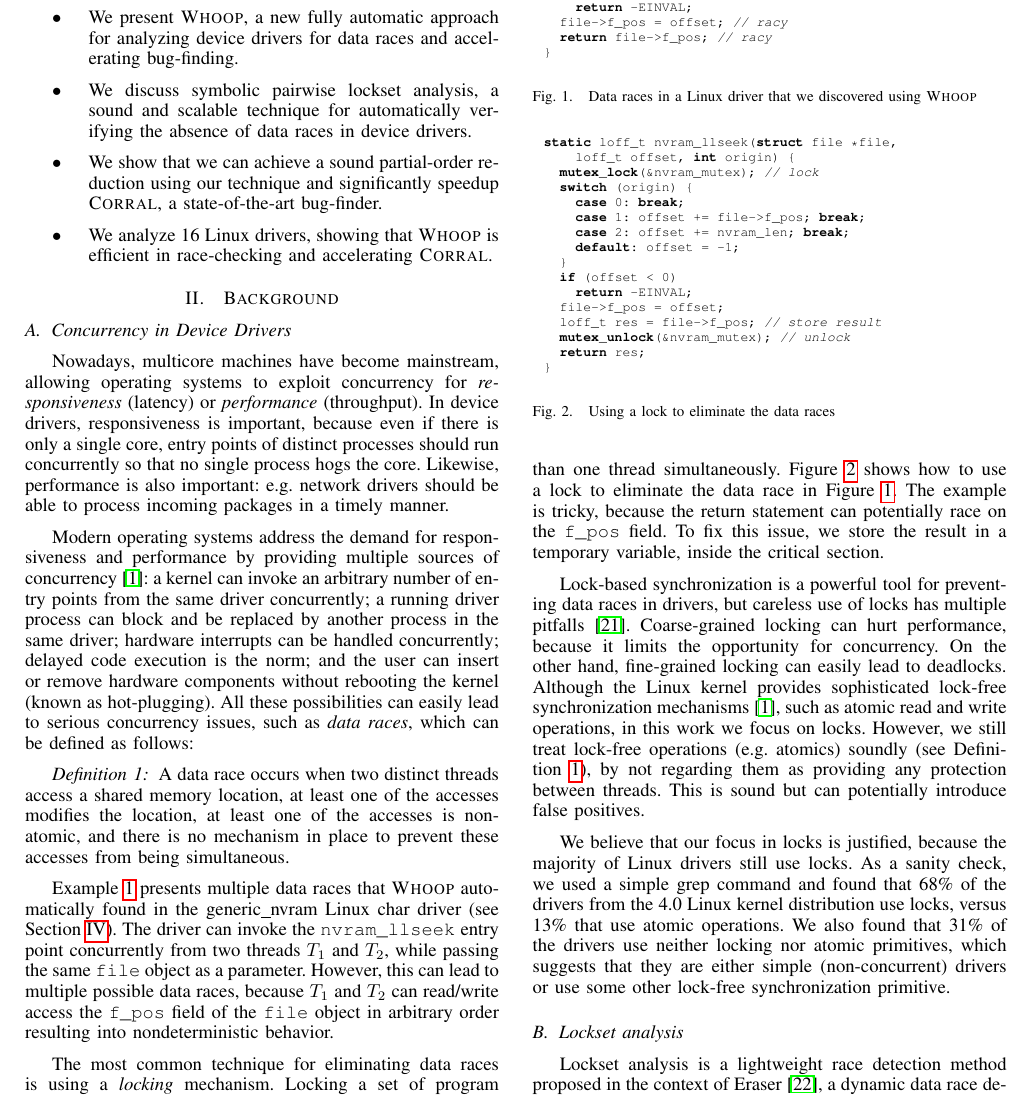
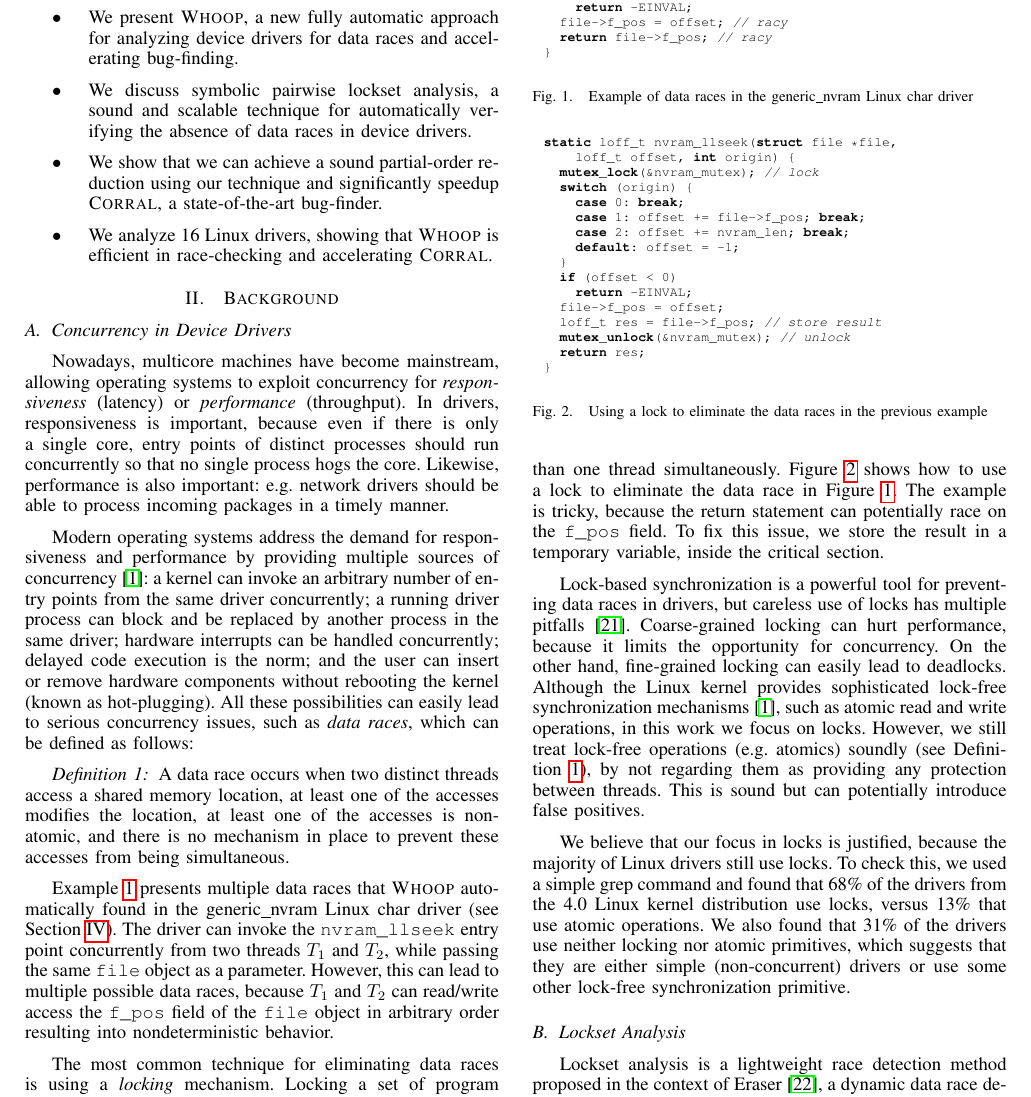
Before and after one commit to pdeligia/WhoopPaper, a LaTeX paper (paper.tex, which reads background.tex): part of page 2 of 8 before the commit and part of page 2 of 14 after it, cut so that both start at the same text. Compiled offline with pdfLaTeX.

Commit message:
update in background

```diff
--- a/background.tex
+++ b/background.tex
@@ -1,7 +1,7 @@
 \subsection{Concurrency in Device Drivers}
 \label{bg:concurrency}
 
-Nowadays, multicore machines have become mainstream, allowing operating systems to exploit concurrency for \emph{responsiveness} (latency) or \emph{performance} (throughput). In device drivers, responsiveness is important, because even if there is only a single core, entry points of distinct processes should run concurrently so that no single process hogs the core. Likewise, performance is also important: e.g. network drivers should be able to process incoming packages in a timely manner.
+Nowadays, multicore machines have become mainstream, allowing operating systems to exploit concurrency for \emph{responsiveness} (latency) or \emph{performance} (throughput). In drivers, responsiveness is important, because even if there is only a single core, entry points of distinct processes should run concurrently so that no single process hogs the core. Likewise, performance is also important: e.g. network drivers should be able to process incoming packages in a timely manner.
 
 Modern operating systems address the demand for responsiveness and performance by providing multiple sources of concurrency~\cite{corbet2005linux}: a kernel can invoke an arbitrary number of entry points from the same driver concurrently; a running driver process can block and be replaced by another process in the same driver; hardware interrupts can be handled concurrently; delayed code execution is the norm; and the user can insert or remove hardware components without rebooting the kernel (known as hot-plugging). All these possibilities can easily lead to serious concurrency issues, such as \emph{data races}, which can be defined as follows:
 
@@ -28,14 +28,14 @@ static loff_t nvram_llseek(struct file *file,
   return file->f_pos; // racy
 }
 \end{lstlisting}
-\caption{Data races in a Linux driver that we discovered using \whoop}\label{fig:data_race_example}
+\caption{Example of data races in the generic\_nvram Linux char driver}\label{fig:data_race_example}
 \end{figure}
 
 The most common technique for eliminating data races is using a \emph{locking} mechanism. Locking a set of program statements that access a shared resource creates a \emph{critical section}, i.e. source code that cannot be executed by more than one thread simultaneously. Figure~\ref{fig:lock_example} shows how to use a lock to eliminate the data race in Figure~\ref{fig:data_race_example}. The example is tricky, because the return statement can potentially race on the \texttt{f\_pos} field. To fix this issue, we store the result in a temporary variable, inside the critical section.
 
 Lock-based synchronization is a powerful tool for preventing data races in drivers, but careless use of locks has multiple pitfalls~\cite{sutter2005software}. Coarse-grained locking can hurt performance, because it limits the opportunity for concurrency. On the other hand, fine-grained locking can easily lead to deadlocks. Although the Linux kernel provides sophisticated lock-free synchronization mechanisms~\cite{corbet2005linux}, such as atomic read and write operations, in this work we focus on locks. However, we still treat lock-free operations (e.g. atomics) soundly (see Definition~\ref{definition:datarace}), by not regarding them as providing any protection between threads. This is sound but can potentially introduce false positives.
 
-We believe that our focus in locks is justified, because the majority of Linux drivers still use locks. As a sanity check, we used a simple grep command and found that 68\% of the drivers from the 4.0 Linux kernel distribution use locks, versus 13\% that use atomic operations. We also found that 31\% of the drivers use neither locking nor atomic primitives, which suggests that they are either simple (non-concurrent) drivers or use some other lock-free synchronization primitive.
+We believe that our focus in locks is justified, because the majority of Linux drivers still use locks. To check this, we used a simple grep command and found that 68\% of the drivers from the 4.0 Linux kernel distribution use locks, versus 13\% that use atomic operations. We also found that 31\% of the drivers use neither locking nor atomic primitives, which suggests that they are either simple (non-concurrent) drivers or use some other lock-free synchronization primitive.
 
 \begin{figure}[t]
 \begin{lstlisting}
@@ -56,10 +56,10 @@ static loff_t nvram_llseek(struct file *file,
   return res;
 }
 \end{lstlisting}
-\caption{Using a lock to eliminate the data races}\label{fig:lock_example}
+\caption{Using a lock to eliminate the data races in the previous example}\label{fig:lock_example}
 \end{figure}
 
-\subsection{Lockset analysis}
+\subsection{Lockset Analysis}
 \label{bg:lockset}
 
 Lockset analysis is a lightweight race detection method proposed in the context of Eraser~\cite{savage1997eraser}, a dynamic data race detector.  The idea is to track the set of locks that are \emph{consistently} used to protect a memory location during program execution. If that lockset ever becomes empty, the analysis reports a potential data race on that memory location. This is because an inconsistent lockset suggests that a memory location \emph{may} be accessed simultaneously by two or more threads.
```
Also changed, not shown: whoop.tex (+1 -1 lines), background.tex (2 more changed lines).
